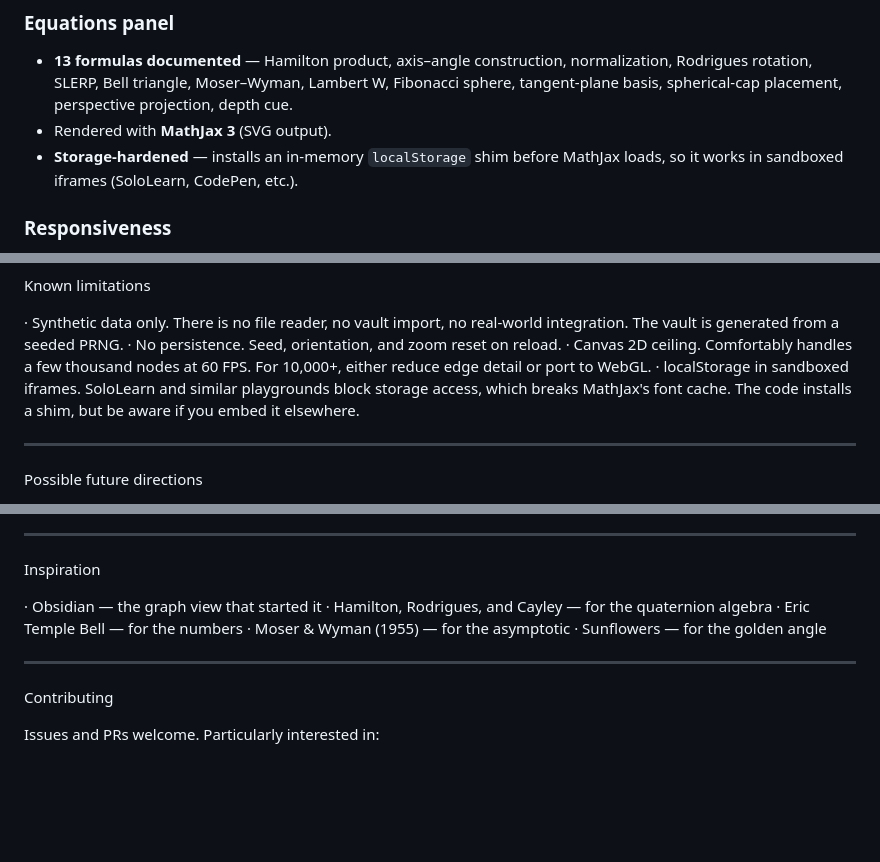
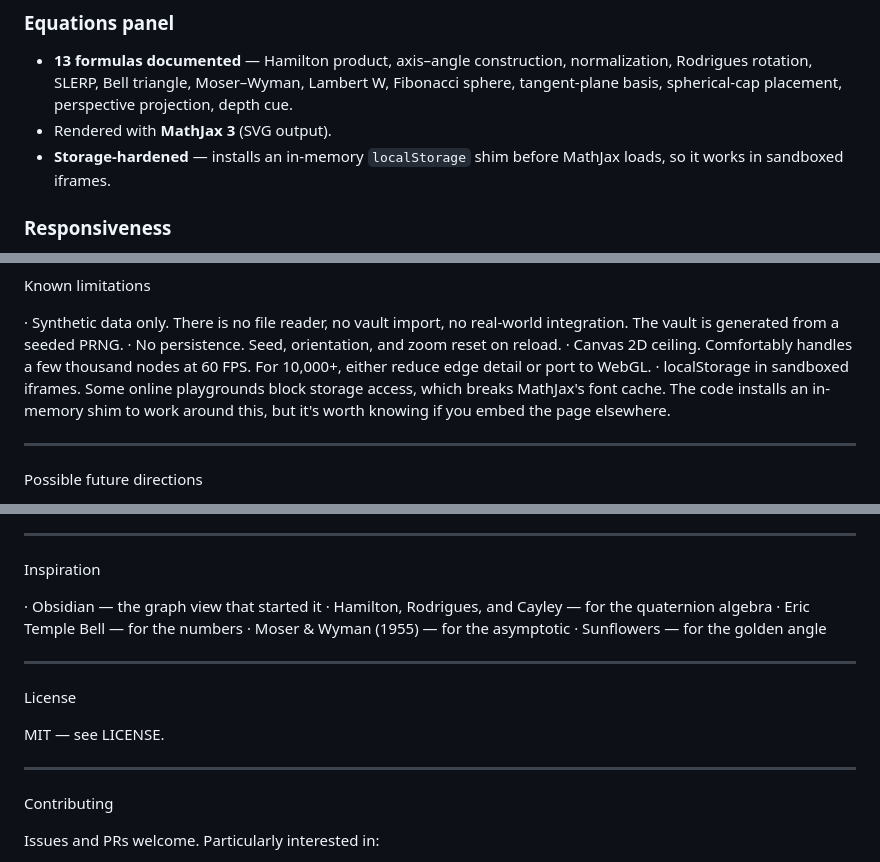
Before and after one commit to franknoris/Quaternion-Graph, a Markdown page: README.md, 3 parts joined by grey strips. Rendered like a GitHub page; blank space fills up the shorter version.

```diff
--- a/README.md
+++ b/README.md
@@ -42,7 +43,7 @@ No build step, no bundler, no framework, no WebGL. Just a `<canvas>`, some math,
 ### Equations panel
 - **13 formulas documented** — Hamilton product, axis–angle construction, normalization, Rodrigues rotation, SLERP, Bell triangle, Moser–Wyman, Lambert W, Fibonacci sphere, tangent-plane basis, spherical-cap placement, perspective projection, depth cue.
 - Rendered with **MathJax 3** (SVG output).
-- **Storage-hardened** — installs an in-memory `localStorage` shim before MathJax loads, so it works in sandboxed iframes (SoloLearn, CodePen, etc.).
+- **Storage-hardened** — installs an in-memory `localStorage` shim before MathJax loads, so it works in sandboxed iframes.
 
 ### Responsiveness
 - **Mobile-first CSS** with `clamp()` fluid typography.
@@ -230,7 +253,7 @@ Known limitations
 · Synthetic data only. There is no file reader, no vault import, no real-world integration. The vault is generated from a seeded PRNG.
 · No persistence. Seed, orientation, and zoom reset on reload.
 · Canvas 2D ceiling. Comfortably handles a few thousand nodes at 60 FPS. For 10,000+, either reduce edge detail or port to WebGL.
-· localStorage in sandboxed iframes. SoloLearn and similar playgrounds block storage access, which breaks MathJax's font cache. The code installs a shim, but be aware if you embed it elsewhere.
+· localStorage in sandboxed iframes. Some online playgrounds block storage access, which breaks MathJax's font cache. The code installs an in-memory shim to work around this, but it's worth knowing if you embed the page elsewhere.
 
 ---
 
@@ -257,6 +280,12 @@ Inspiration
 
 ---
 
+License
+
+MIT — see LICENSE.
+
+---
+
 Contributing
 
 Issues and PRs welcome. Particularly interested in:
```
Also changed, not shown: other parts of README.md (+45 -22 lines).
